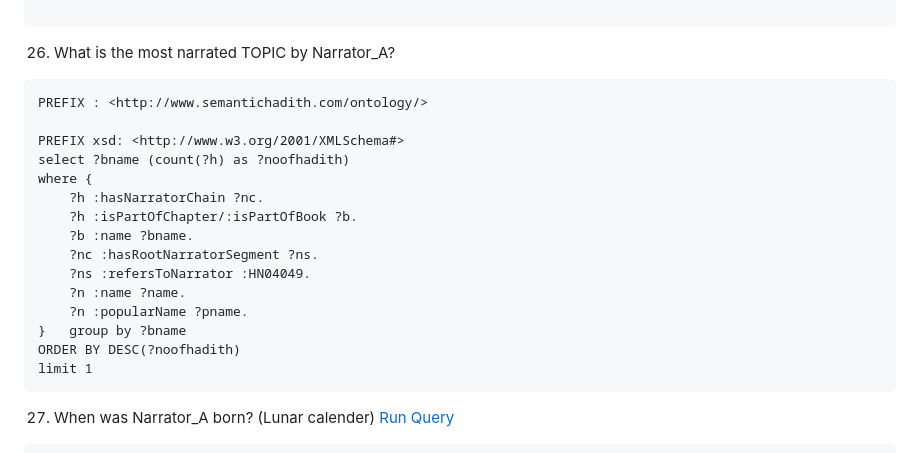
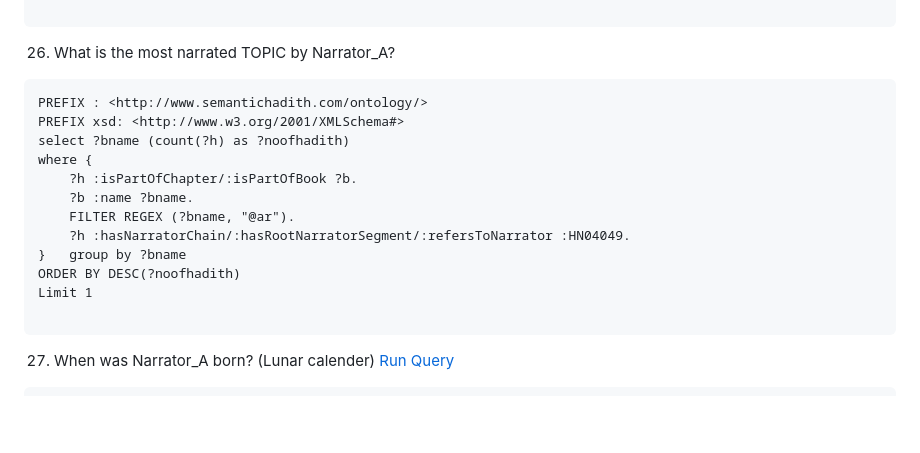
Before and after one commit to A-Kamran/SemanticHadithKG, a Markdown page: Competency Questions and SPARQL Queries.md, the part around the change. Rendered like a GitHub page; blank space fills up the shorter version.

````diff
--- a/Competency Questions and SPARQL Queries.md
+++ b/Competency Questions and SPARQL Queries.md
@@ -395,9 +395,7 @@ where
 ```
 26. What is the most narrated TOPIC by Narrator_A?
  <!-- [Run Query]() -->
-
-```
-PREFIX : <http://www.semantichadith.com/ontology/>
+<!--PREFIX : <http://www.semantichadith.com/ontology/>
 
 PREFIX xsd: <http://www.w3.org/2001/XMLSchema#>
 select ?bname (count(?h) as ?noofhadith)
@@ -411,7 +409,20 @@ where {
     ?n :popularName ?pname.
 }	group by ?bname
 ORDER BY DESC(?noofhadith)
-limit 1
+limit 1-->
+```
+PREFIX : <http://www.semantichadith.com/ontology/>
+PREFIX xsd: <http://www.w3.org/2001/XMLSchema#>
+select ?bname (count(?h) as ?noofhadith)
+where {
+    ?h :isPartOfChapter/:isPartOfBook ?b.
+    ?b :name ?bname.
+    FILTER REGEX (?bname, "@ar").
+    ?h :hasNarratorChain/:hasRootNarratorSegment/:refersToNarrator :HN04049.
+}	group by ?bname
+ORDER BY DESC(?noofhadith)
+Limit 1
+
 ```
 27. When was Narrator_A born? (Lunar calender)  [Run Query](http://44.213.163.148:7200/sparql?savedQueryName=27.%20When%20was%20Narrator_A%20born%3F%20(Lunar%20calender)&owner=admin)
 ```
````
